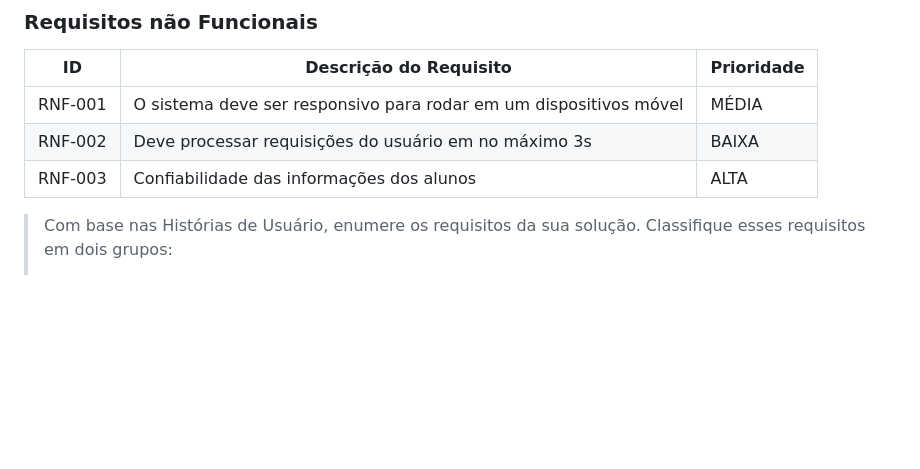
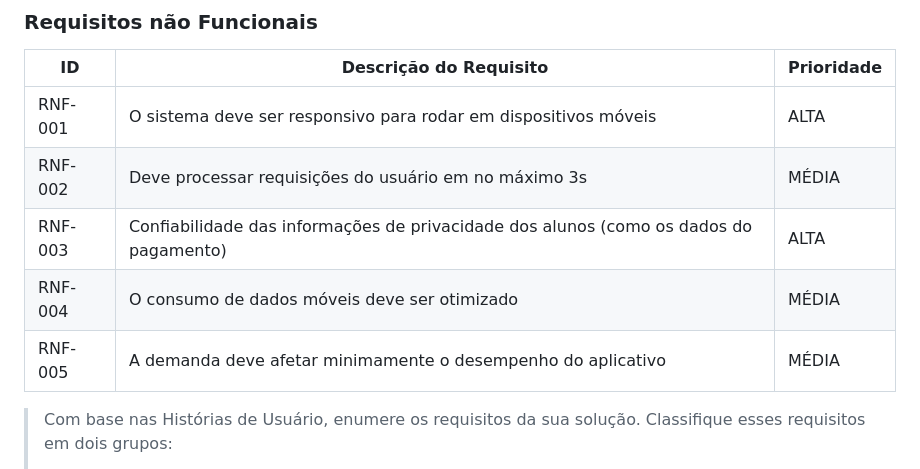
Before and after one commit to ICEI-PUC-Minas-PMGES-TI/pmg-es-2024-1-ti1-2401100-g4-fila-na-cantina-1, a Markdown page: docs/relatorio/Relatorio Tecnico - TEMPLATE.md, the part around one of its changes. GitHub-like rendering; blank space fills up the shorter version.

Commit message:
Update Relatorio Tecnico - TEMPLATE.md
Atualização dos "Requisitos Não Funcionais"

```diff
--- a/docs/relatorio/Relatorio Tecnico - TEMPLATE.md
+++ b/docs/relatorio/Relatorio Tecnico - TEMPLATE.md
@@ -171,9 +171,11 @@ As tabelas que se seguem apresentam os requisitos funcionais e não funcionais q
 
 |ID     | Descrição do Requisito  |Prioridade |
 |-------|-------------------------|----|
-|RNF-001| O sistema deve ser responsivo para rodar em um dispositivos móvel | MÉDIA |
-|RNF-002| Deve processar requisições do usuário em no máximo 3s | BAIXA |
-|RNF-003| Confiabilidade das informações dos alunos | ALTA |
+|RNF-001| O sistema deve ser responsivo para rodar em dispositivos móveis | ALTA |
+|RNF-002| Deve processar requisições do usuário em no máximo 3s | MÉDIA |
+|RNF-003| Confiabilidade das informações de privacidade dos alunos (como os dados do pagamento) | ALTA |
+|RNF-004| O consumo de dados móveis deve ser otimizado | MÉDIA |
+|RNF-005| A demanda deve afetar minimamente o desempenho do aplicativo | MÉDIA |
 
 > Com base nas Histórias de Usuário, enumere os requisitos da sua
 > solução. Classifique esses requisitos em dois grupos:
```
Also changed, not shown: other parts of docs/relatorio/Relatorio Tecnico - TEMPLATE.md (+0 -1 lines).
